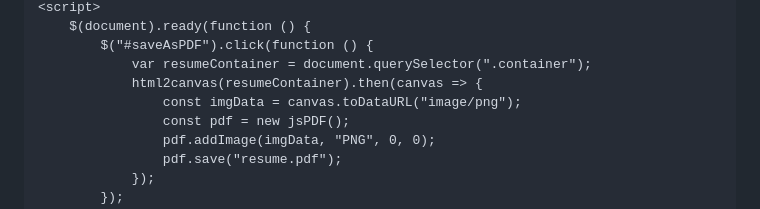
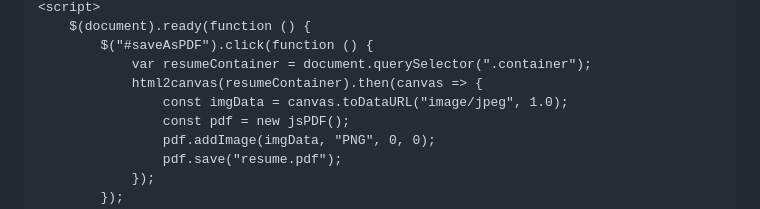
Before and after one commit to eman0012/eman0012.github.io, a Markdown page: README.md, the part around the change. Drawn GitHub-style.

```diff
--- a/README.md
+++ b/README.md
@@ -129,7 +129,7 @@
             $("#saveAsPDF").click(function () {
                 var resumeContainer = document.querySelector(".container");
                 html2canvas(resumeContainer).then(canvas => {
-                    const imgData = canvas.toDataURL("image/png");
+                    const imgData = canvas.toDataURL("image/jpeg", 1.0);
                     const pdf = new jsPDF();
                     pdf.addImage(imgData, "PNG", 0, 0);
                     pdf.save("resume.pdf");
```
